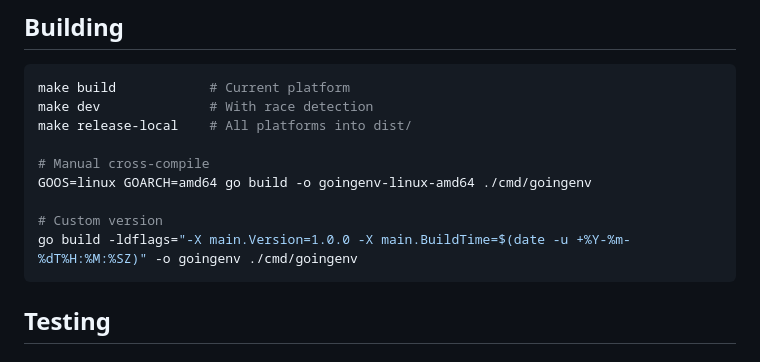
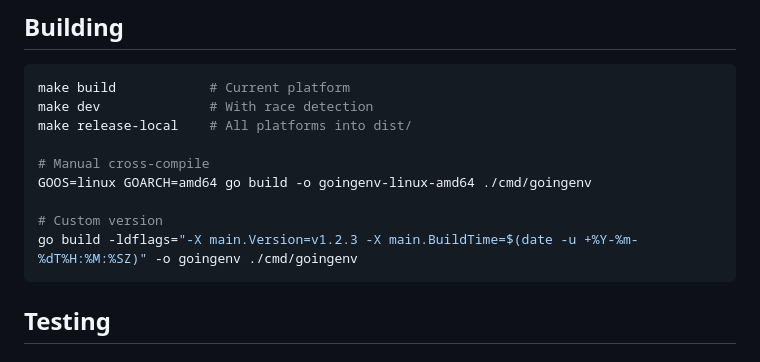
Before and after one commit to spencerjireh/goingenv, a Markdown page: docs/development.md, the part around the change. Rendered like a GitHub page.

````diff
--- a/docs/development.md
+++ b/docs/development.md
@@ -132,7 +132,7 @@ make release-local    # All platforms into dist/
 GOOS=linux GOARCH=amd64 go build -o goingenv-linux-amd64 ./cmd/goingenv
 
 # Custom version
-go build -ldflags="-X main.Version=1.0.0 -X main.BuildTime=$(date -u +%Y-%m-%dT%H:%M:%SZ)" -o goingenv ./cmd/goingenv
+go build -ldflags="-X main.Version=v1.2.3 -X main.BuildTime=$(date -u +%Y-%m-%dT%H:%M:%SZ)" -o goingenv ./cmd/goingenv
 ```
 
 ## Testing
````
Also changed, not shown: docs/design.md (+27 -27 lines).
